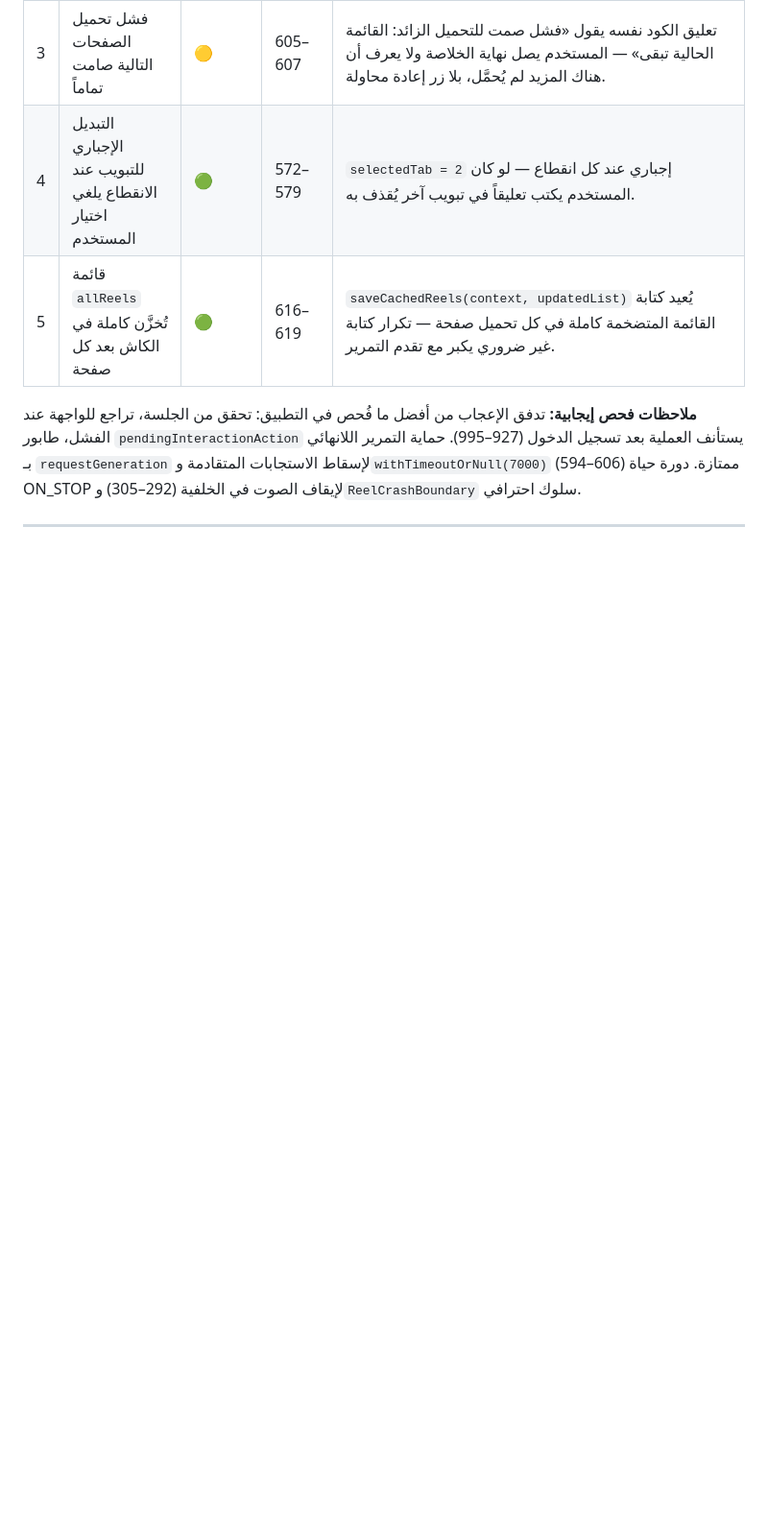
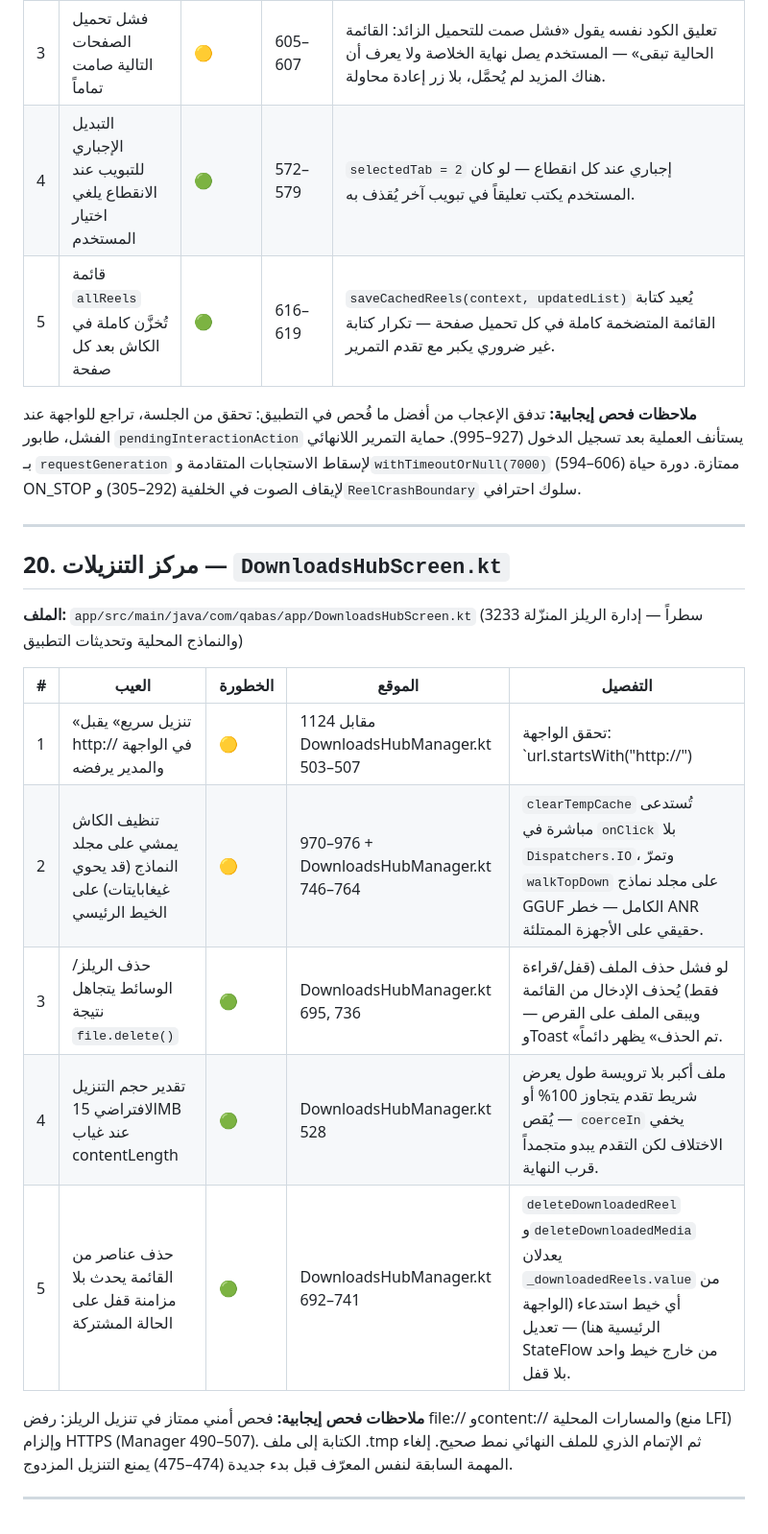
Before and after one commit to Ali-awwww/qabasapp, a Markdown page: docs/SCREEN_DEFECTS.md, the part around the change. Shown at 96% size. GitHub-like rendering; blank space fills up the shorter version.

Commit message:
docs: فحص مركز التنزيلات وإضافة 5 عيوب موثقة

```diff
--- a/docs/SCREEN_DEFECTS.md
+++ b/docs/SCREEN_DEFECTS.md
@@ -377,3 +377,19 @@
 **ملاحظات فحص إيجابية:** تدفق الإعجاب من أفضل ما فُحص في التطبيق: تحقق من الجلسة، تراجع للواجهة عند الفشل، طابور `pendingInteractionAction` يستأنف العملية بعد تسجيل الدخول (927–995). حماية التمرير اللانهائي بـ `requestGeneration` لإسقاط الاستجابات المتقادمة و`withTimeoutOrNull(7000)` (594–606) ممتازة. دورة حياة ON_STOP لإيقاف الصوت في الخلفية (292–305) و`ReelCrashBoundary` سلوك احترافي.
 
 ---
+
+## 20. مركز التنزيلات — `DownloadsHubScreen.kt`
+
+**الملف:** `app/src/main/java/com/qabas/app/DownloadsHubScreen.kt` (3233 سطراً — إدارة الريلز المنزّلة والنماذج المحلية وتحديثات التطبيق)
+
+| # | العيب | الخطورة | الموقع | التفصيل |
+|---|------|---------|--------|---------|
+| 1 | «تنزيل سريع» يقبل http:// في الواجهة والمدير يرفضه | 🟡 | 1124 مقابل DownloadsHubManager.kt 503–507 | تحقق الواجهة: `url.startsWith("http://") || url.startsWith("https://")` ويطلق «بدأ التنزيل في الخلفية 🚀»، لكن المدير يرفض غير HTTPS برسالة خطأ داخلية — المستخدم برابط http يرى رسالة بدء ثم فشلاً متناقضاً. |
+| 2 | تنظيف الكاش يمشي على مجلد النماذج (قد يحوي غيغابايتات) على الخيط الرئيسي | 🟡 | 970–976 + DownloadsHubManager.kt 746–764 | `clearTempCache` تُستدعى مباشرة في `onClick` بلا `Dispatchers.IO`، وتمرّ `walkTopDown` على مجلد نماذج GGUF الكامل — خطر ANR حقيقي على الأجهزة الممتلئة. |
+| 3 | حذف الريلز/الوسائط يتجاهل نتيجة `file.delete()` | 🟢 | DownloadsHubManager.kt 695, 736 | لو فشل حذف الملف (قفل/قراءة فقط) يُحذف الإدخال من القائمة ويبقى الملف على القرص — وToast «تم الحذف» يظهر دائماً. |
+| 4 | تقدير حجم التنزيل الافتراضي 15MB عند غياب contentLength | 🟢 | DownloadsHubManager.kt 528 | ملف أكبر بلا ترويسة طول يعرض شريط تقدم يتجاوز 100% أو يُقص — `coerceIn` يخفي الاختلاف لكن التقدم يبدو متجمداً قرب النهاية. |
+| 5 | حذف عناصر من القائمة يحدث بلا مزامنة قفل على الحالة المشتركة | 🟢 | DownloadsHubManager.kt 692–741 | `deleteDownloadedReel` و`deleteDownloadedMedia` يعدلان `_downloadedReels.value` من أي خيط استدعاء (الواجهة الرئيسية هنا) — تعديل StateFlow من خارج خيط واحد بلا قفل. |
+
+**ملاحظات فحص إيجابية:** فحص أمني ممتاز في تنزيل الريلز: رفض file:// وcontent:// والمسارات المحلية (منع LFI) وإلزام HTTPS (Manager 490–507). الكتابة إلى ملف .tmp ثم الإتمام الذري للملف النهائي نمط صحيح. إلغاء المهمة السابقة لنفس المعرّف قبل بدء جديدة (474–475) يمنع التنزيل المزدوج.
+
+---
```
